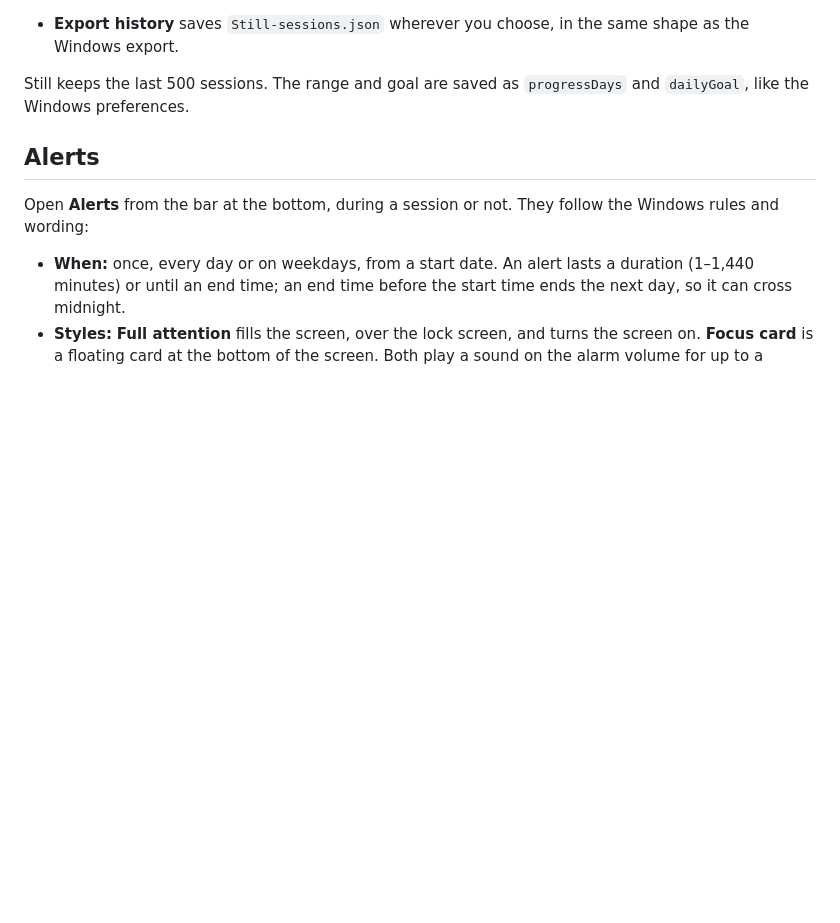
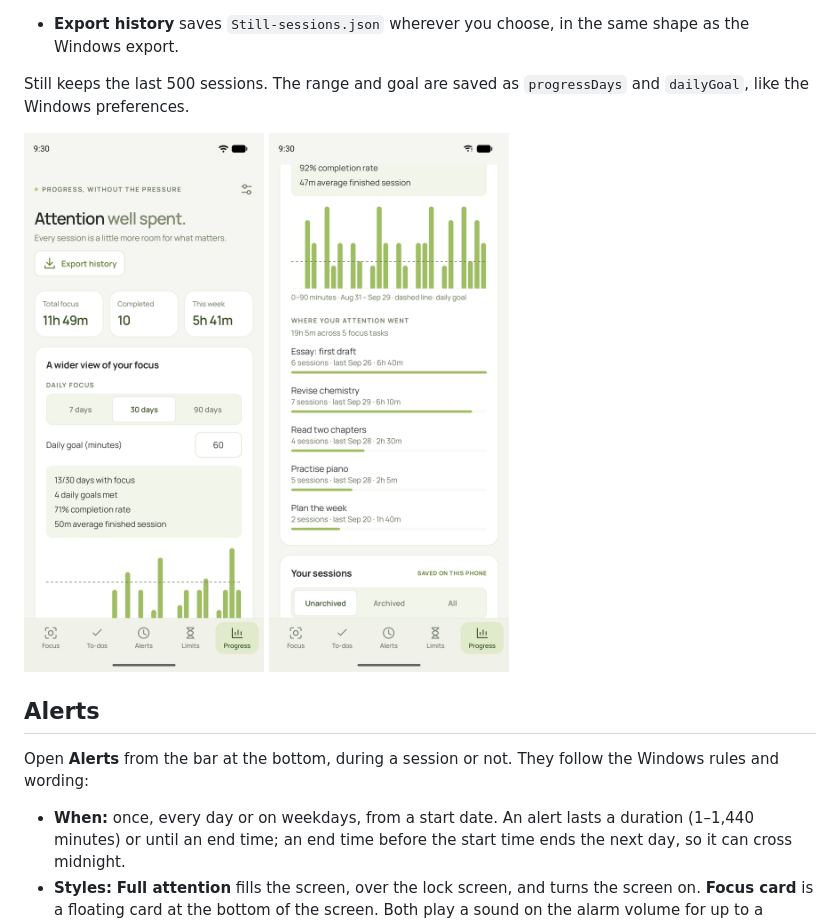
Before and after one commit to limpy183-dev/Still, a Markdown page: docs/android.md, the part around the change. Drawn GitHub-style; pictures changed too: docs/images/android-attention.png (added); blank space fills up the shorter version.

Commit message:
Android docs: add a Where your attention went screenshot
Captured on the Still_Pixel emulator with the same month of sample sessions
as the Windows progress shot; the app's own data was backed up and restored.

Co-Authored-By: Claude Opus 5.5 <noreply@anthropic.com>

```diff
--- a/docs/android.md
+++ b/docs/android.md
@@ -85,6 +85,11 @@ Open **Progress** from the bar at the bottom, during a session or not. It follow
 - **Export history** saves `Still-sessions.json` wherever you choose, in the same shape as the Windows export.
 
 Still keeps the last 500 sessions. The range and goal are saved as `progressDays` and `dailyGoal`, like the Windows preferences.
+
+<p>
+  <img src="images/android-progress.png" alt="Your progress: total focus, completed sessions and daily focus bars" width="240" />
+  <img src="images/android-attention.png" alt="Where your attention went: 19h 5m across five tasks over the last 30 days, with Revise chemistry counting both of its spellings" width="240" />
+</p>
 
 ## Alerts
 
```
Also changed, not shown: docs/development.md (+1 -1 lines).
